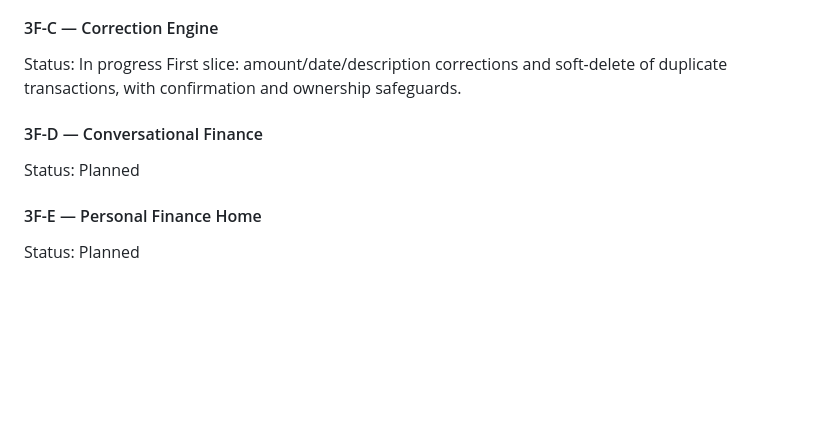
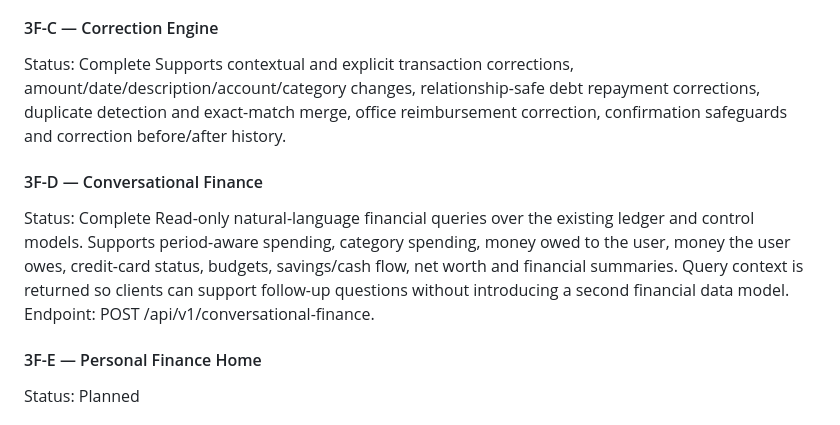
Before and after one commit to YouthStack-Dev/money_maintainer, a Markdown page: docs/PHASE_ROADMAP.md, the part around the change. GitHub-like rendering; blank space fills up the shorter version.

Commit message:
docs: mark conversational finance complete

```diff
--- a/docs/PHASE_ROADMAP.md
+++ b/docs/PHASE_ROADMAP.md
@@ -96,10 +96,14 @@ Relationship-aware entry for lending, borrowing, repayments, credit-card purchas
 Endpoints: POST /api/v1/financial-relationships, GET/POST /api/v1/office-reimbursements, POST /api/v1/office-reimbursements/{reimbursement_id}/reimburse.
 
 #### 3F-C — Correction Engine
-Status: In progress
-First slice: amount/date/description corrections and soft-delete of duplicate transactions, with confirmation and ownership safeguards.
+Status: Complete
+Supports contextual and explicit transaction corrections, amount/date/description/account/category changes, relationship-safe debt repayment corrections, duplicate detection and exact-match merge, office reimbursement correction, confirmation safeguards and correction before/after history.
+
 #### 3F-D — Conversational Finance
-Status: Planned
+Status: Complete
+Read-only natural-language financial queries over the existing ledger and control models. Supports period-aware spending, category spending, money owed to the user, money the user owes, credit-card status, budgets, savings/cash flow, net worth and financial summaries. Query context is returned so clients can support follow-up questions without introducing a second financial data model.
+Endpoint: POST /api/v1/conversational-finance.
+
 #### 3F-E — Personal Finance Home
 Status: Planned
 
```
